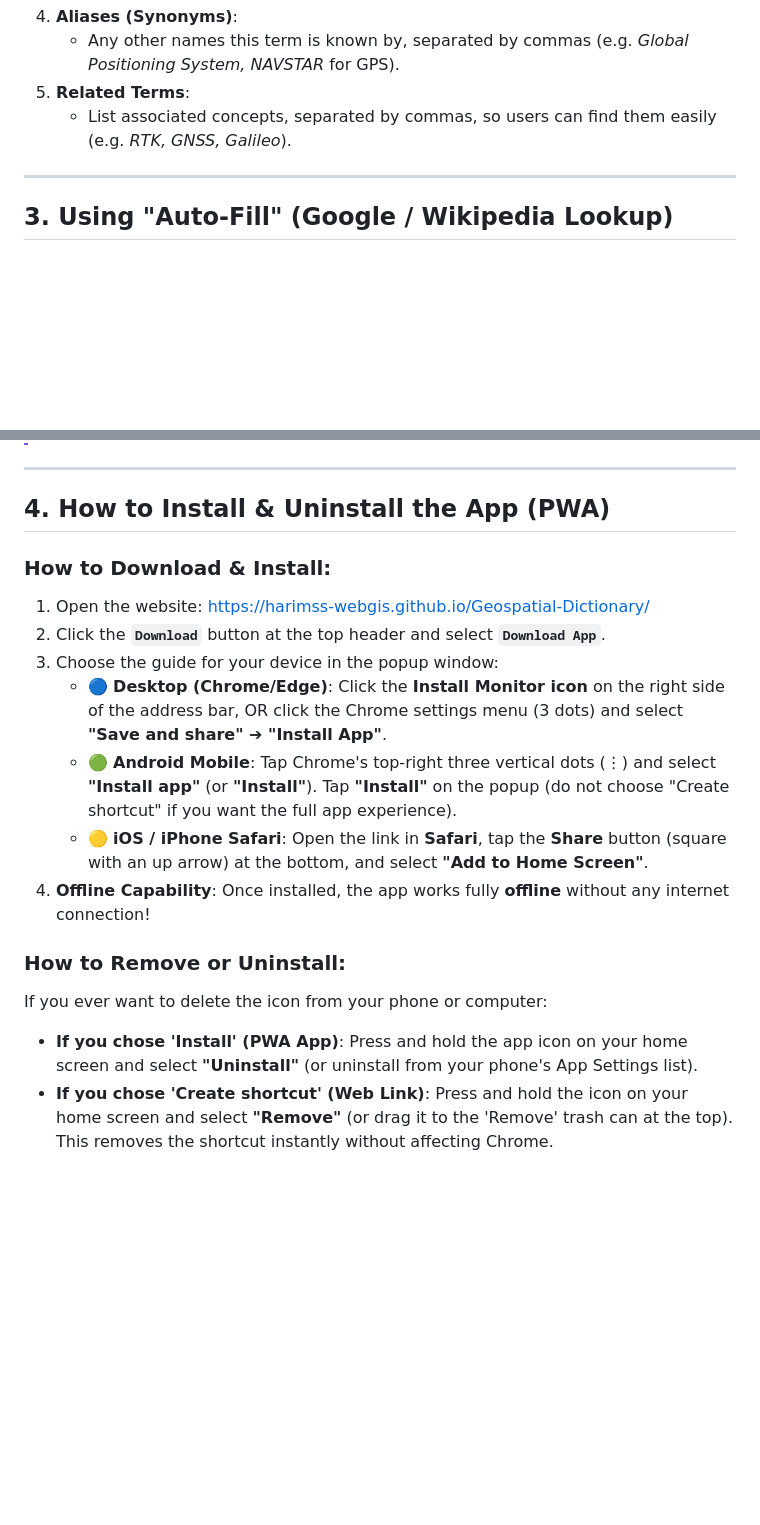
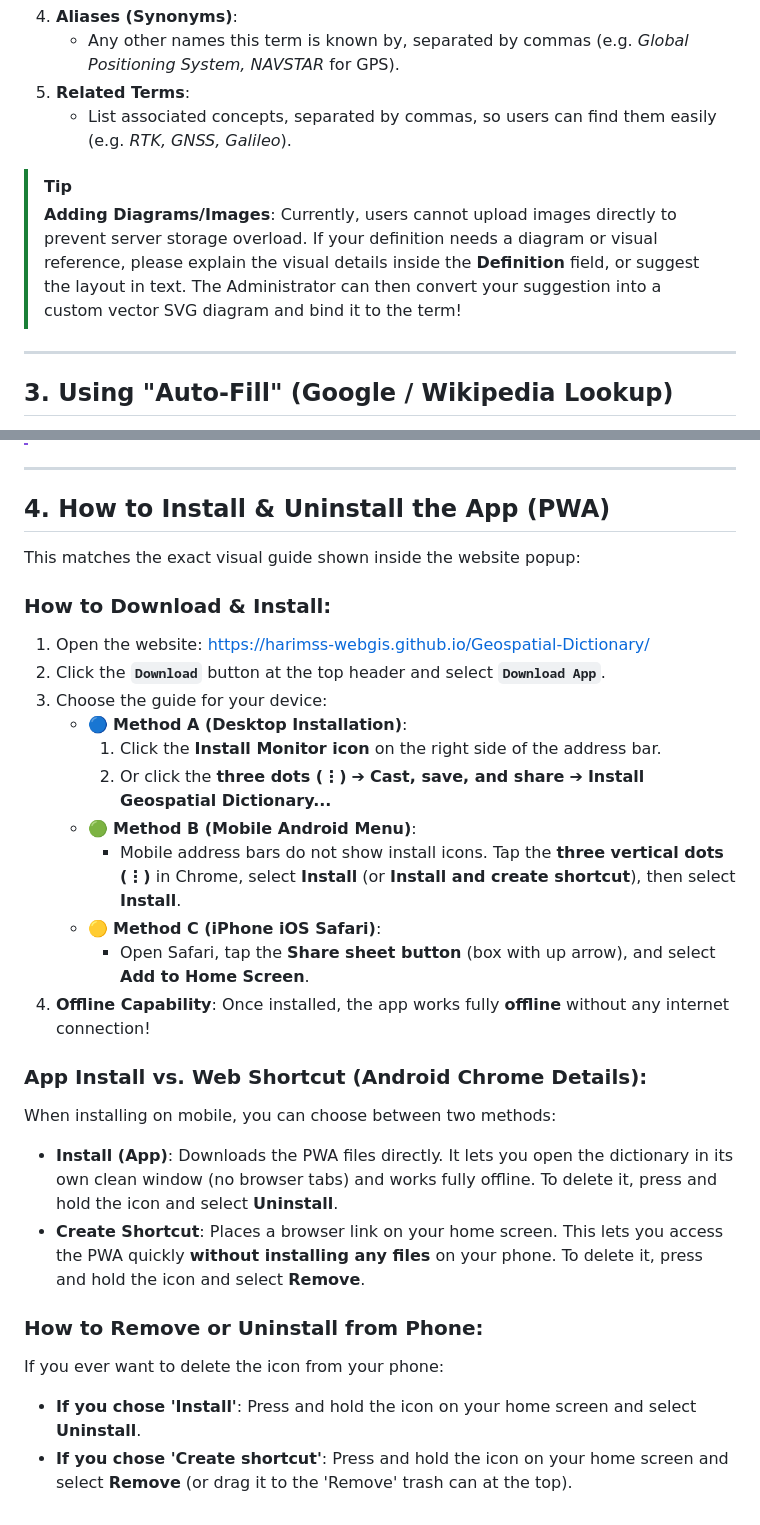
Before and after one commit to HariMSS-WebGIS/Geospatial-Dictionary, a Markdown page: users_guide_manual.md, 2 parts joined by grey strips. Drawn GitHub-style; blank space fills up the shorter version.

Commit message:
Update User Guide with exact popup contents and add diagram guidelines

```diff
--- a/users_guide_manual.md
+++ b/users_guide_manual.md
@@ -32,6 +32,9 @@ If you want to contribute a term from your own knowledge, click the **"+ Add Ter
 5. **Related Terms**:
    * List associated concepts, separated by commas, so users can find them easily (e.g. *RTK, GNSS, Galileo*).
 
+> [!TIP]
+> **Adding Diagrams/Images**: Currently, users cannot upload images directly to prevent server storage overload. If your definition needs a diagram or visual reference, please explain the visual details inside the **Definition** field, or suggest the layout in text. The Administrator can then convert your suggestion into a custom vector SVG diagram and bind it to the term!
+
 ---
 
 ## 3. Using "Auto-Fill" (Google / Wikipedia Lookup)
@@ -59,16 +62,27 @@ While the auto-fill feature is fast, automatic search definitions can sometimes
 
 ## 4. How to Install & Uninstall the App (PWA)
 
+This matches the exact visual guide shown inside the website popup:
+
 ### How to Download & Install:
 1. Open the website: [https://harimss-webgis.github.io/Geospatial-Dictionary/](https://harimss-webgis.github.io/Geospatial-Dictionary/)
 2. Click the **`Download`** button at the top header and select **`Download App`**.
-3. Choose the guide for your device in the popup window:
-   * 🔵 **Desktop (Chrome/Edge)**: Click the **Install Monitor icon** on the right side of the address bar, OR click the Chrome settings menu (3 dots) and select **"Save and share" ➔ "Install App"**.
-   * 🟢 **Android Mobile**: Tap Chrome's top-right three vertical dots (⋮) and select **"Install app"** (or **"Install"**). Tap **"Install"** on the popup (do not choose "Create shortcut" if you want the full app experience).
-   * 🟡 **iOS / iPhone Safari**: Open the link in **Safari**, tap the **Share** button (square with an up arrow) at the bottom, and select **"Add to Home Screen"**.
+3. Choose the guide for your device:
+   * 🔵 **Method A (Desktop Installation)**:
+     1. Click the **Install Monitor icon** on the right side of the address bar.
+     2. Or click the **three dots (⋮)** ➔ **Cast, save, and share** ➔ **Install Geospatial Dictionary...**
+   * 🟢 **Method B (Mobile Android Menu)**:
+     * Mobile address bars do not show install icons. Tap the **three vertical dots (⋮)** in Chrome, select **Install** (or **Install and create shortcut**), then select **Install**.
+   * 🟡 **Method C (iPhone iOS Safari)**:
+     * Open Safari, tap the **Share sheet button** (box with up arrow), and select **Add to Home Screen**.
 4. **Offline Capability**: Once installed, the app works fully **offline** without any internet connection!
 
-### How to Remove or Uninstall:
-If you ever want to delete the icon from your phone or computer:
-* **If you chose 'Install' (PWA App)**: Press and hold the app icon on your home screen and select **"Uninstall"** (or uninstall from your phone's App Settings list).
-* **If you chose 'Create shortcut' (Web Link)**: Press and hold the icon on your home screen and select **"Remove"** (or drag it to the 'Remove' trash can at the top). This removes the shortcut instantly without affecting Chrome.
+### App Install vs. Web Shortcut (Android Chrome Details):
+When installing on mobile, you can choose between two methods:
+* **Install (App)**: Downloads the PWA files directly. It lets you open the dictionary in its own clean window (no browser tabs) and works fully offline. To delete it, press and hold the icon and select **Uninstall**.
+* **Create Shortcut**: Places a browser link on your home screen. This lets you access the PWA quickly **without installing any files** on your phone. To delete it, press and hold the icon and select **Remove**.
+
+### How to Remove or Uninstall from Phone:
+If you ever want to delete the icon from your phone:
+* **If you chose 'Install'**: Press and hold the icon on your home screen and select **Uninstall**.
+* **If you chose 'Create shortcut'**: Press and hold the icon on your home screen and select **Remove** (or drag it to the 'Remove' trash can at the top).
```
